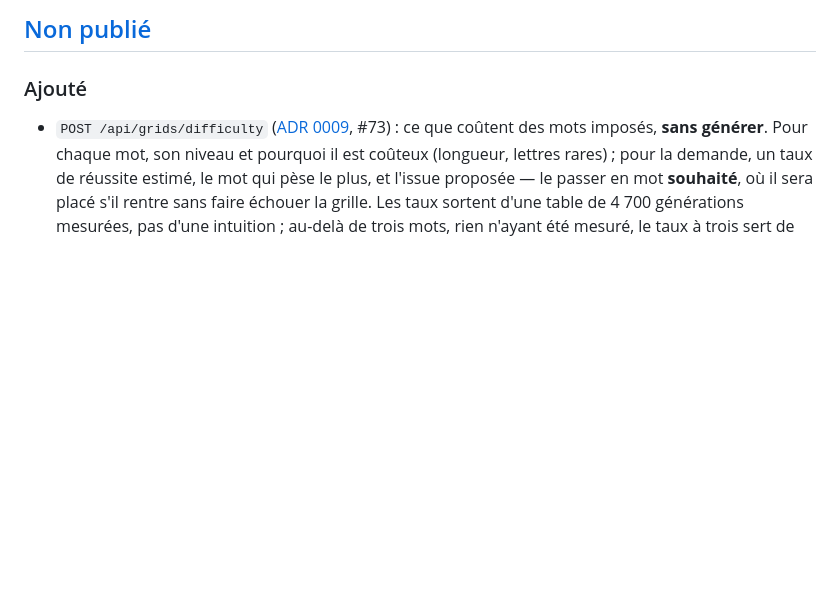
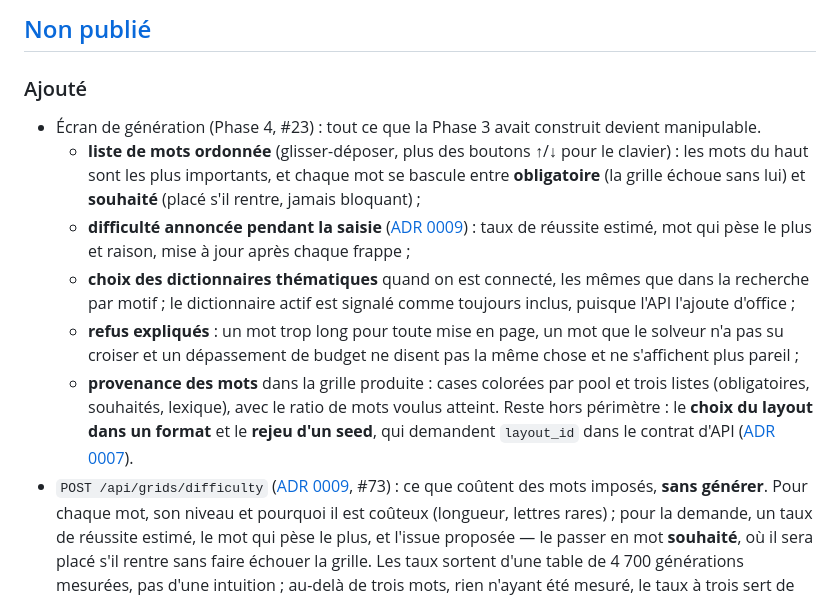
Before and after one commit to maximefd/terminator-app, a Markdown page: CHANGELOG.md, the part around the change. Rendered like a GitHub page; blank space fills up the shorter version.

Commit message:
docs: ecran de generation dans le changelog et la roadmap
Co-Authored-By: Claude Opus 5 <noreply@anthropic.com>

```diff
--- a/CHANGELOG.md
+++ b/CHANGELOG.md
@@ -5,6 +5,20 @@ Toutes les évolutions notables du projet. Format inspiré de [Keep a Changelog]
 ## [Non publié]
 
 ### Ajouté
+- Écran de génération (Phase 4, #23) : tout ce que la Phase 3 avait construit devient manipulable.
+  - **liste de mots ordonnée** (glisser-déposer, plus des boutons ↑/↓ pour le clavier) : les mots du haut sont
+    les plus importants, et chaque mot se bascule entre **obligatoire** (la grille échoue sans lui) et
+    **souhaité** (placé s'il rentre, jamais bloquant) ;
+  - **difficulté annoncée pendant la saisie** ([ADR 0009](docs/adr/0009-annoncer-la-difficulte.md)) : taux de
+    réussite estimé, mot qui pèse le plus et raison, mise à jour après chaque frappe ;
+  - **choix des dictionnaires thématiques** quand on est connecté, les mêmes que dans la recherche par motif ;
+    le dictionnaire actif est signalé comme toujours inclus, puisque l'API l'ajoute d'office ;
+  - **refus expliqués** : un mot trop long pour toute mise en page, un mot que le solveur n'a pas su croiser et
+    un dépassement de budget ne disent pas la même chose et ne s'affichent plus pareil ;
+  - **provenance des mots** dans la grille produite : cases colorées par pool et trois listes (obligatoires,
+    souhaités, lexique), avec le ratio de mots voulus atteint.
+  Reste hors périmètre : le **choix du layout dans un format** et le **rejeu d'un seed**, qui demandent
+  `layout_id` dans le contrat d'API ([ADR 0007](docs/adr/0007-contrat-de-generation.md)).
 - `POST /api/grids/difficulty` ([ADR 0009](docs/adr/0009-annoncer-la-difficulte.md), #73) : ce que coûtent des mots imposés, **sans générer**. Pour chaque mot, son niveau et pourquoi il est coûteux (longueur, lettres rares) ; pour la demande, un taux de réussite estimé, le mot qui pèse le plus, et l'issue proposée — le passer en mot **souhaité**, où il sera placé s'il rentre sans faire échouer la grille. Les taux sortent d'une table de 4 700 générations mesurées, pas d'une intuition ; au-delà de trois mots, rien n'ayant été mesuré, le taux à trois sert de borne haute et l'est signalé (`measured: false`). Plafonné comme la recherche (120/min) : il est appelé à chaque frappe. L'estimation tient compte de la **taille de grille** choisie (champ `size`), dont l'effet mesuré **s'inverse selon la demande** : pour des mots courts la petite grille gagne (100 % contre 77 %), pour des mots longs la grande (31 % contre 13 %).
 - Benchmark : `--must-max-length` (plafonne la longueur des mots imposés) et `--layout-order`. Le plafond corrige un **biais de mesure** : sans lui, les grands formats recevaient des mots plus longs, donc plus durs, et la comparaison entre tailles était faussée. À demande égale, trois mots imposés de 6 lettres au plus réussissent 67 % du temps contre 39 % sans plafond — **c'est la longueur des mots qui domine**, pas leur nombre ni la taille de la grille ([mesures](backend/benchmarks/README.md), #73).
 - Benchmark avec mots obligatoires (`--must-words N`) : N mots courants par grille, de longueurs distinctes présentes dans le layout, tirés selon la seed et reproductibles. Comble le trou que l'[ADR 0007](docs/adr/0007-contrat-de-generation.md) signalait — le moteur des mots imposés n'avait jamais été mesuré. **Résultat : 1 mot imposé fait tomber le succès de 99,5 % à 96 %, 3 mots le font tomber à 40 %**, tous les layouts sous le critère ([mesures](backend/benchmarks/README.md)). Les échecs sont majoritairement des mots non placés, pas des dépassements de budget.
```
Also changed, not shown: docs/ROADMAP.md (+4 -3 lines).
